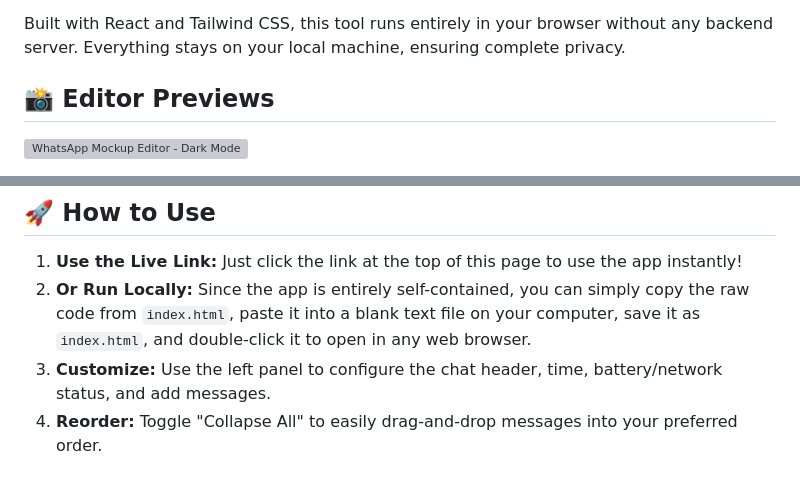
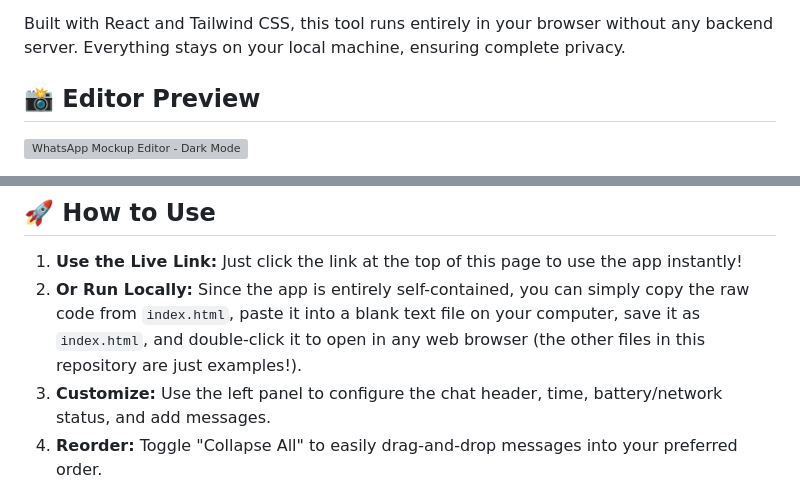
Before and after one commit to shl0402/fake-whatsapp-UI-chat-IOS-, a Markdown page: README.md, 2 parts joined by grey strips. Rendered like a GitHub page; grey boxes are pictures that could not be loaded.

Commit message:
Fix formatting and enhance README content
Corrected section titles and improved clarity in usage instructions.

```diff
--- a/README.md
+++ b/README.md
@@ -6,6 +6,6 @@ A completely local, zero-install, single-file web application for generating pix
 
 Built with React and Tailwind CSS, this tool runs entirely in your browser without any backend server. Everything stays on your local machine, ensuring complete privacy.
 
-## 📸 Editor Previews
+## 📸 Editor Preview
 
 ![WhatsApp Mockup Editor - Dark Mode](Example1.jpg)
@@ -50,7 +54,7 @@ Automatically measures your chat and breaks it into uniform, side-by-side screen
 ## 🚀 How to Use
 
 1. **Use the Live Link:** Just click the link at the top of this page to use the app instantly!
-2. **Or Run Locally:** Since the app is entirely self-contained, you can simply copy the raw code from `index.html`, paste it into a blank text file on your computer, save it as `index.html`, and double-click it to open in any web browser.
+2. **Or Run Locally:** Since the app is entirely self-contained, you can simply copy the raw code from `index.html`, paste it into a blank text file on your computer, save it as `index.html`, and double-click it to open in any web browser (the other files in this repository are just examples!).
 3. **Customize:** Use the left panel to configure the chat header, time, battery/network status, and add messages.
 4. **Reorder:** Toggle "Collapse All" to easily drag-and-drop messages into your preferred order.
 5. **Preview:** Watch the right panel update live.
```
Also changed, not shown: other parts of README.md (+6 -2 lines).
